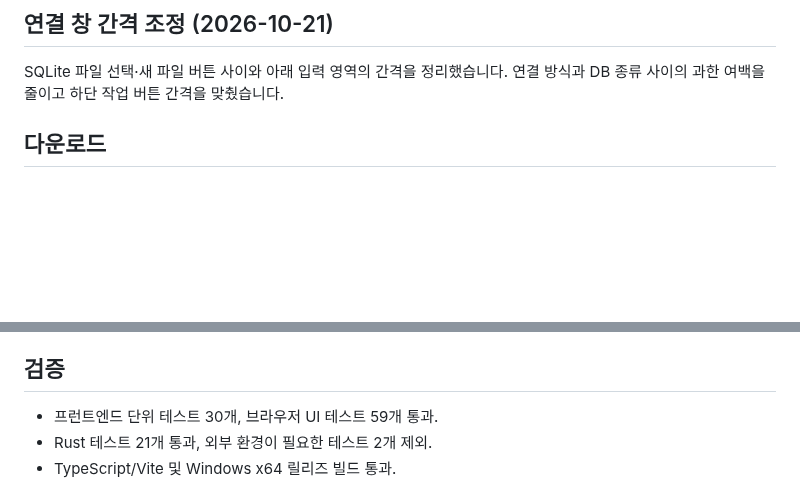
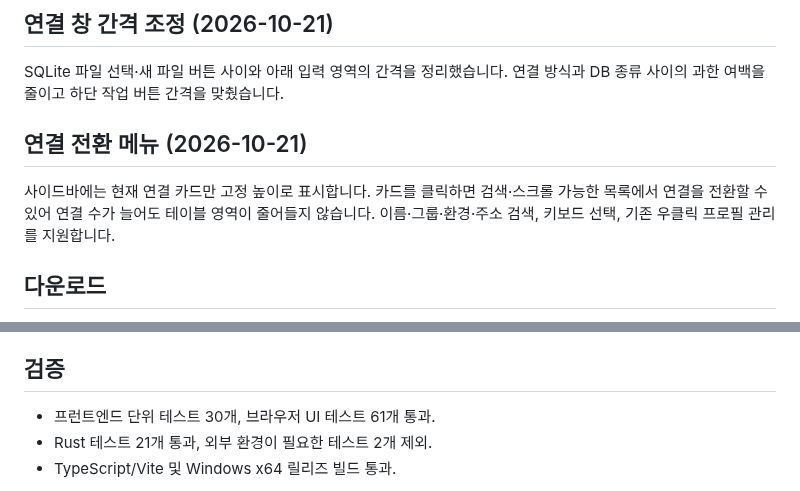
Before and after one commit to leessang10/woojoo-db, a Markdown page: docs/releases/v0.1.0.md, 2 parts joined by grey strips. Drawn GitHub-style; blank space fills up the shorter version.

```diff
--- a/docs/releases/v0.1.0.md
+++ b/docs/releases/v0.1.0.md
@@ -13,6 +13,10 @@ Woojoo의 첫 공개 릴리즈입니다. React/TypeScript와 Tauri/Rust 기반
 ## 연결 창 간격 조정 (2026-10-21)
 
 SQLite 파일 선택·새 파일 버튼 사이와 아래 입력 영역의 간격을 정리했습니다. 연결 방식과 DB 종류 사이의 과한 여백을 줄이고 하단 작업 버튼 간격을 맞췄습니다.
+
+## 연결 전환 메뉴 (2026-10-21)
+
+사이드바에는 현재 연결 카드만 고정 높이로 표시합니다. 카드를 클릭하면 검색·스크롤 가능한 목록에서 연결을 전환할 수 있어 연결 수가 늘어도 테이블 영역이 줄어들지 않습니다. 이름·그룹·환경·주소 검색, 키보드 선택, 기존 우클릭 프로필 관리를 지원합니다.
 
 ## 다운로드
 
@@ -41,7 +45,7 @@ SQLite 파일 선택·새 파일 버튼 사이와 아래 입력 영역의 간격
 
 ## 검증
 
-- 프런트엔드 단위 테스트 30개, 브라우저 UI 테스트 59개 통과.
+- 프런트엔드 단위 테스트 30개, 브라우저 UI 테스트 61개 통과.
 - Rust 테스트 21개 통과, 외부 환경이 필요한 테스트 2개 제외.
 - TypeScript/Vite 및 Windows x64 릴리즈 빌드 통과.
 
```
Also changed, not shown: README.en.md (+2 -2 lines), README.md (+2 -2 lines), docs/images/erd-en.png, docs/images/erd-ko.png, docs/images/workspace-en.png, docs/images/workspace-ko.png, 8 other files.
